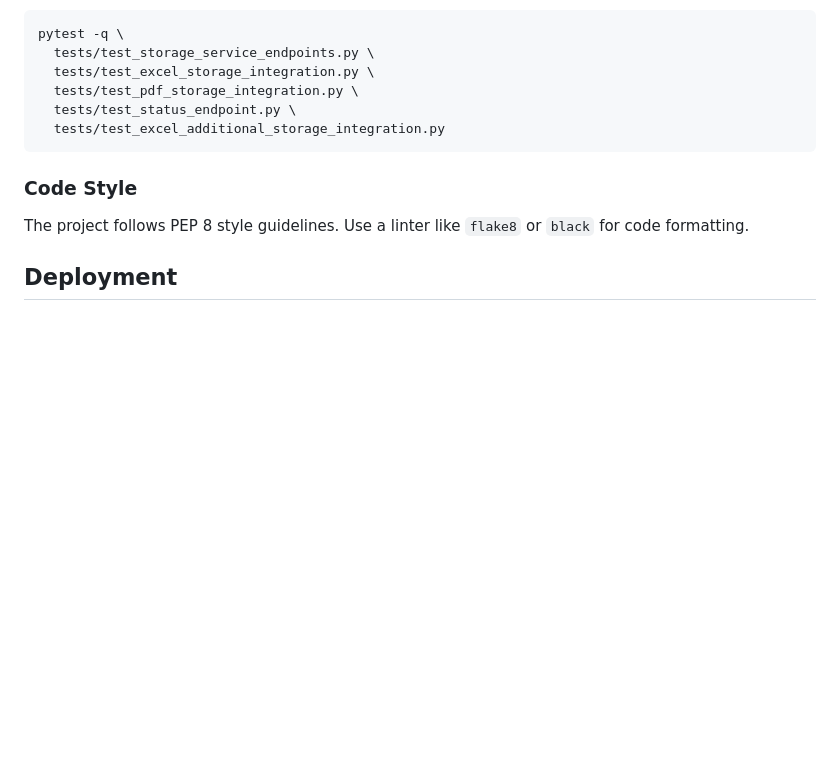
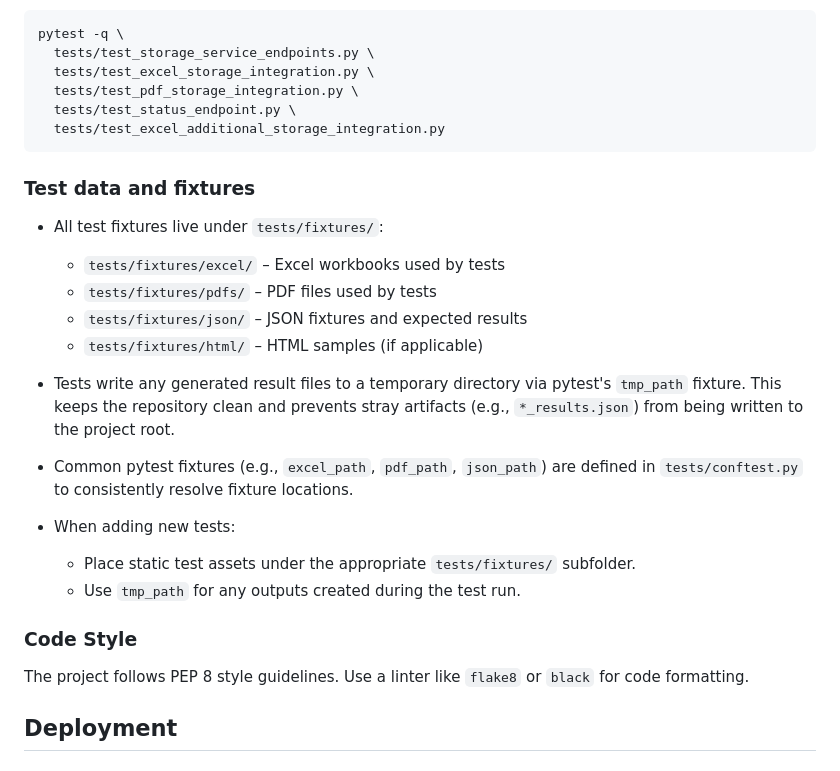
Before and after one commit to ib-agent/excel-ingest-convert-to-JSON, a Markdown page: docs/README.md, the part around the change. Drawn GitHub-style; blank space fills up the shorter version.

Commit message:
docs: document fixtures layout and tmp_path test outputs in docs/README.md

````diff
--- a/docs/README.md
+++ b/docs/README.md
@@ -327,6 +327,22 @@ pytest -q \
   tests/test_excel_additional_storage_integration.py
 ```
 
+### Test data and fixtures
+
+- All test fixtures live under `tests/fixtures/`:
+  - `tests/fixtures/excel/` – Excel workbooks used by tests
+  - `tests/fixtures/pdfs/` – PDF files used by tests
+  - `tests/fixtures/json/` – JSON fixtures and expected results
+  - `tests/fixtures/html/` – HTML samples (if applicable)
+
+- Tests write any generated result files to a temporary directory via pytest's `tmp_path` fixture. This keeps the repository clean and prevents stray artifacts (e.g., `*_results.json`) from being written to the project root.
+
+- Common pytest fixtures (e.g., `excel_path`, `pdf_path`, `json_path`) are defined in `tests/conftest.py` to consistently resolve fixture locations.
+
+- When adding new tests:
+  - Place static test assets under the appropriate `tests/fixtures/` subfolder.
+  - Use `tmp_path` for any outputs created during the test run.
+
 ### Code Style
 
 The project follows PEP 8 style guidelines. Use a linter like `flake8` or `black` for code formatting.
````
